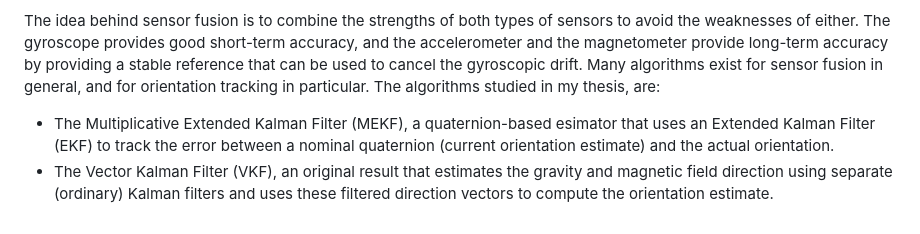
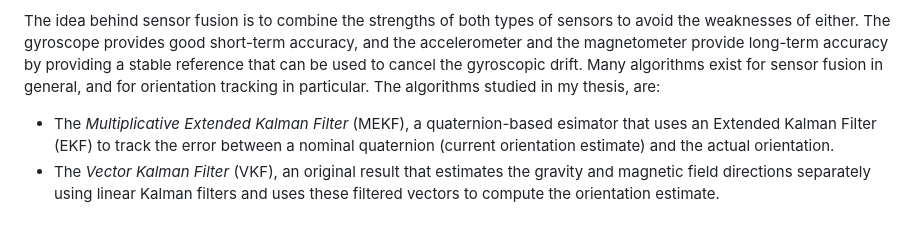
Before and after one commit to samukallio/tracking, a Markdown page: README.md, the part around the change. Rendered like a GitHub page.

```diff
--- a/README.md
+++ b/README.md
@@ -18,5 +18,5 @@ On the other hand, the gyroscope produces a relatively accurate and disturbance-
 
 The idea behind sensor fusion is to combine the strengths of both types of sensors to avoid the weaknesses of either. The gyroscope provides good short-term accuracy, and the accelerometer and the magnetometer provide long-term accuracy by providing a stable reference that can be used to cancel the gyroscopic drift. Many algorithms exist for sensor fusion in general, and for orientation tracking in particular. The algorithms studied in my thesis, are:
 
-* The Multiplicative Extended Kalman Filter (MEKF), a quaternion-based esimator that uses an Extended Kalman Filter (EKF) to track the error between a nominal quaternion (current orientation estimate) and the actual orientation.
-* The Vector Kalman Filter (VKF), an original result that estimates the gravity and magnetic field direction using separate (ordinary) Kalman filters and uses these filtered direction vectors to compute the orientation estimate.
+* The _Multiplicative Extended Kalman Filter_ (MEKF), a quaternion-based esimator that uses an Extended Kalman Filter (EKF) to track the error between a nominal quaternion (current orientation estimate) and the actual orientation.
+* The _Vector Kalman Filter_ (VKF), an original result that estimates the gravity and magnetic field directions separately using linear Kalman filters and uses these filtered vectors to compute the orientation estimate.
```
